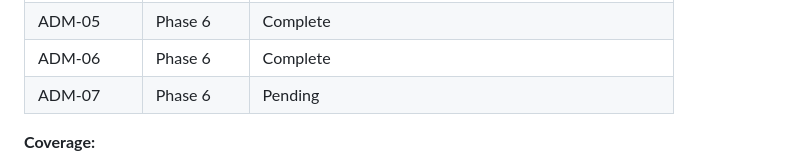
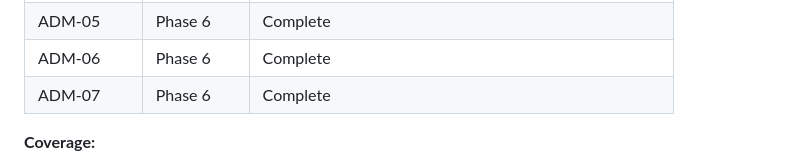
Before and after one commit to Il101/onboarding_bot, a Markdown page: .planning/REQUIREMENTS.md, the part around one of its changes. Drawn GitHub-style.

```diff
--- a/.planning/REQUIREMENTS.md
+++ b/.planning/REQUIREMENTS.md
@@ -97,7 +97,7 @@ Which phases cover which requirements. Reconciled against phase-level VERIFICATI
 | ADM-04 | Phase 6 | Complete |
 | ADM-05 | Phase 6 | Complete |
 | ADM-06 | Phase 6 | Complete |
-| ADM-07 | Phase 6 | Pending |
+| ADM-07 | Phase 6 | Complete |
 
 **Coverage:**
 - v1 requirements: 22 total
```
Also changed, not shown: other parts of .planning/REQUIREMENTS.md (+1 -1 lines), .planning/STATE.md (+8 -6 lines), 1 other file.
